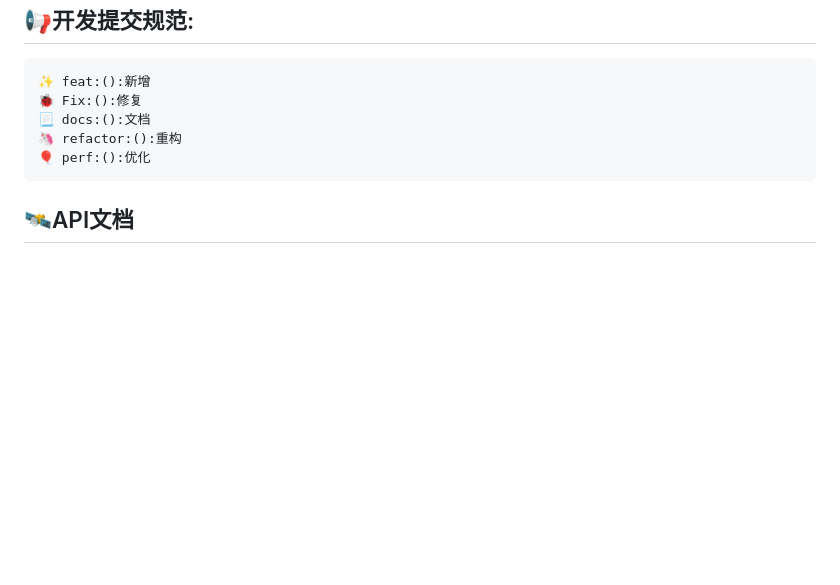
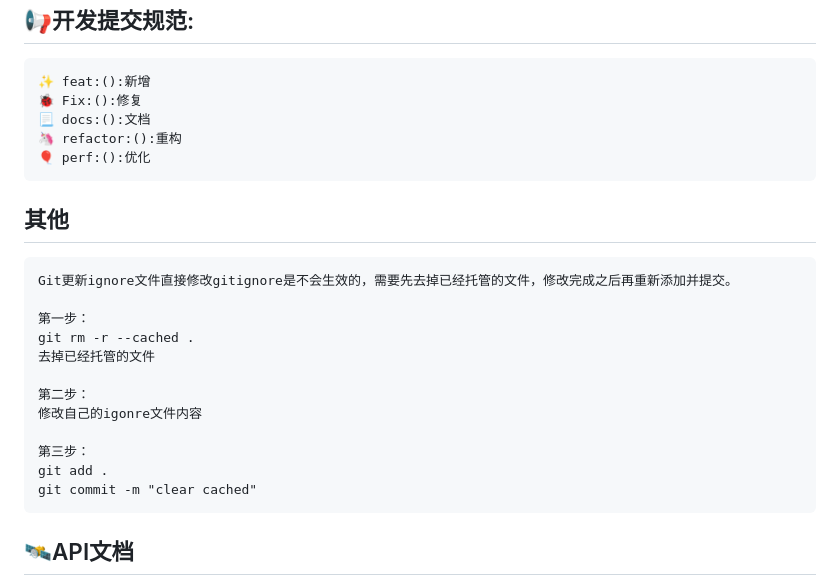
Before and after one commit to ranyong1997/Sakura_Mini_Admin, a Markdown page: README.md, the part around the change. GitHub-like rendering; blank space fills up the shorter version.

Commit message:
📃 docs:(Modify README.md):修改README.md

````diff
--- a/README.md
+++ b/README.md
@@ -213,6 +213,23 @@ docker-compose up -d
 🎈 perf:():优化
 ```
 
+## 其他
+```text
+Git更新ignore文件直接修改gitignore是不会生效的，需要先去掉已经托管的文件，修改完成之后再重新添加并提交。
+
+第一步：
+git rm -r --cached .
+去掉已经托管的文件
+
+第二步：
+修改自己的igonre文件内容
+
+第三步：
+git add .
+git commit -m "clear cached"
+```
+
+
 ## 🛰️API文档
 
 ***API文档：***
````
